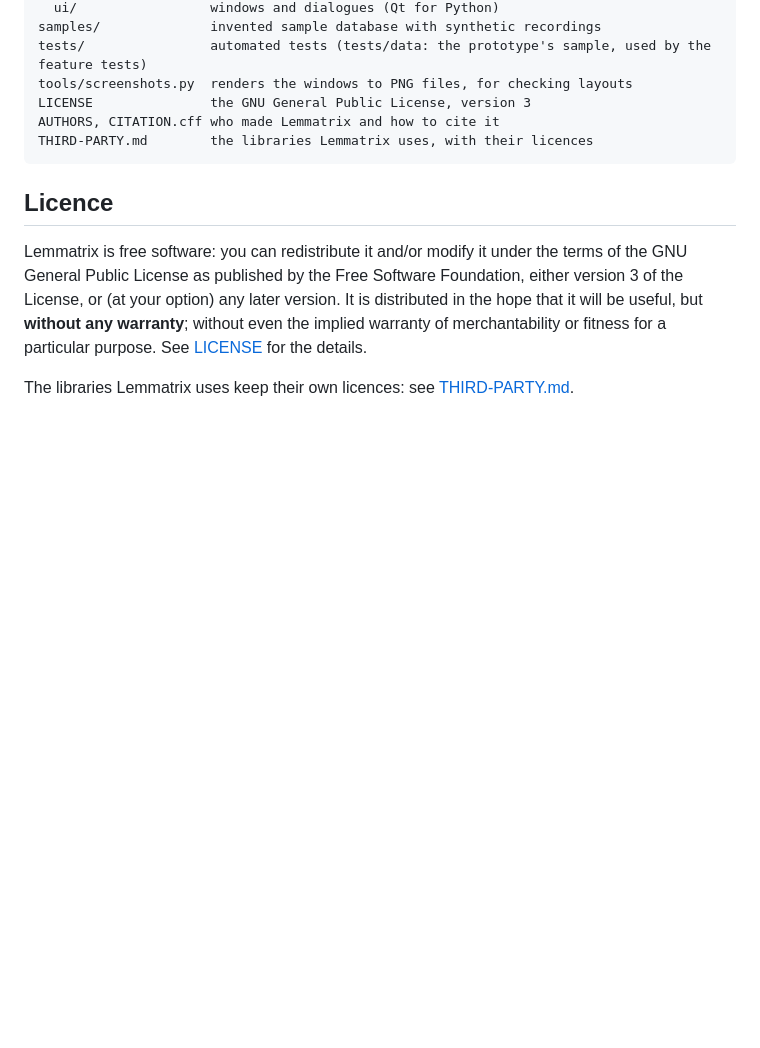
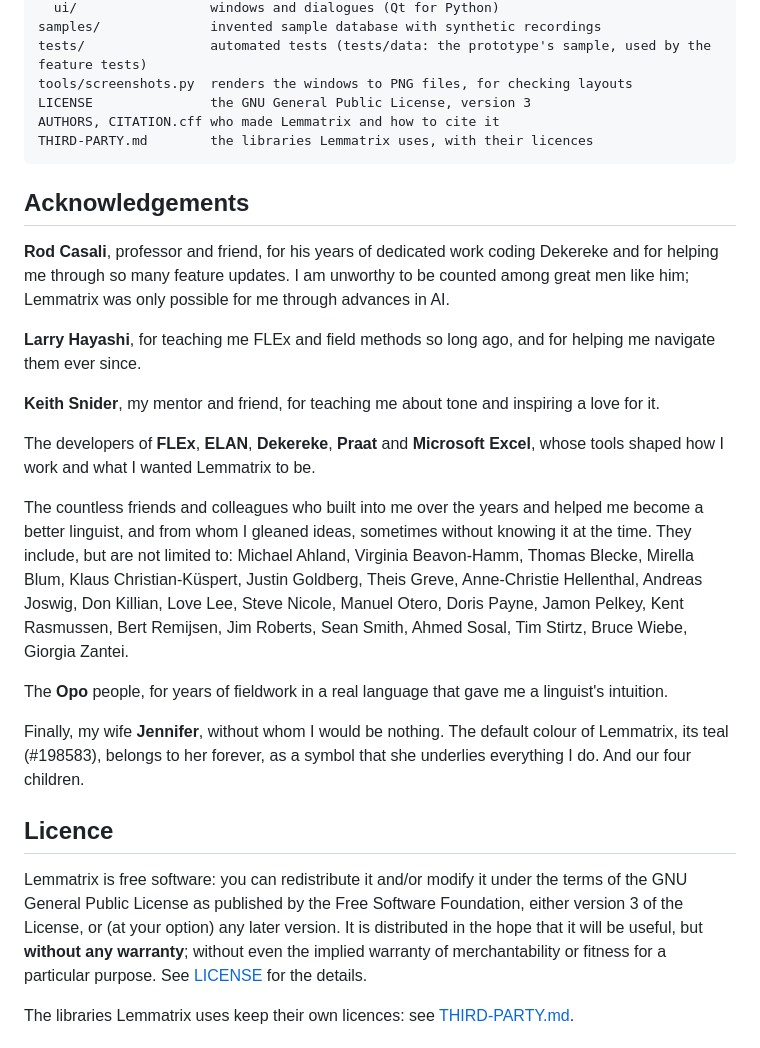
Before and after one commit to smojos/Lemmatrix, a Markdown page: README.md, the part around the change. Rendered like a GitHub page; blank space fills up the shorter version.

Commit message:
README: Acknowledgements
Co-Authored-By: Claude Opus 5.5 <noreply@anthropic.com>
Claude-Session: https://claude.ai/code/session_01JLYqCvcAQEtnW3MrjGx9hu

````diff
--- a/README.md
+++ b/README.md
@@ -182,6 +182,31 @@ AUTHORS, CITATION.cff who made Lemmatrix and how to cite it
 THIRD-PARTY.md        the libraries Lemmatrix uses, with their licences
 ```
 
+## Acknowledgements
+
+**Rod Casali**, professor and friend, for his years of dedicated work coding Dekereke and for
+helping me through so many feature updates. I am unworthy to be counted among great men like
+him; Lemmatrix was only possible for me through advances in AI.
+
+**Larry Hayashi**, for teaching me FLEx and field methods so long ago, and for helping me
+navigate them ever since.
+
+**Keith Snider**, my mentor and friend, for teaching me about tone and inspiring a love for it.
+
+The developers of **FLEx**, **ELAN**, **Dekereke**, **Praat** and **Microsoft Excel**, whose tools
+shaped how I work and what I wanted Lemmatrix to be.
+
+The countless friends and colleagues who built into me over the years and helped me become a
+better linguist, and from whom I gleaned ideas, sometimes without knowing it at the time.
+They include, but are not limited to: Michael Ahland, Virginia Beavon-Hamm, Thomas Blecke, Mirella Blum, Klaus Christian-Küspert, Justin Goldberg, Theis Greve, Anne-Christie Hellenthal, Andreas Joswig, Don Killian, Love Lee, Steve Nicole, Manuel Otero, Doris Payne, Jamon Pelkey, Kent Rasmussen, Bert Remijsen, Jim Roberts, Sean Smith, Ahmed Sosal, Tim Stirtz, Bruce Wiebe, Giorgia Zantei.
+
+The **Opo** people, for years of fieldwork in a real language that gave me a linguist's
+intuition.
+
+Finally, my wife **Jennifer**, without whom I would be nothing. The default colour of
+Lemmatrix, its teal (#198583), belongs to her forever, as a symbol that she underlies
+everything I do. And our four children.
+
 ## Licence
 
 Lemmatrix is free software: you can redistribute it and/or modify it under the terms of the
````
